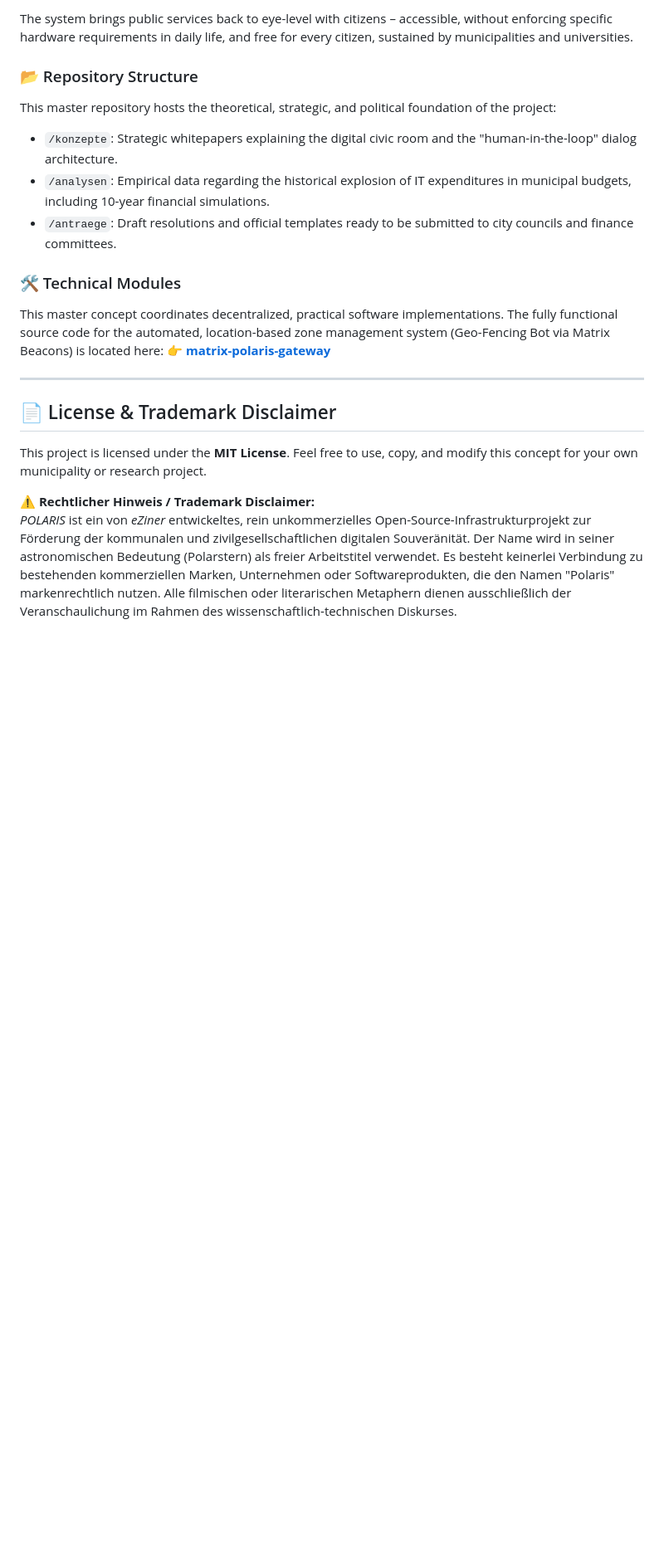
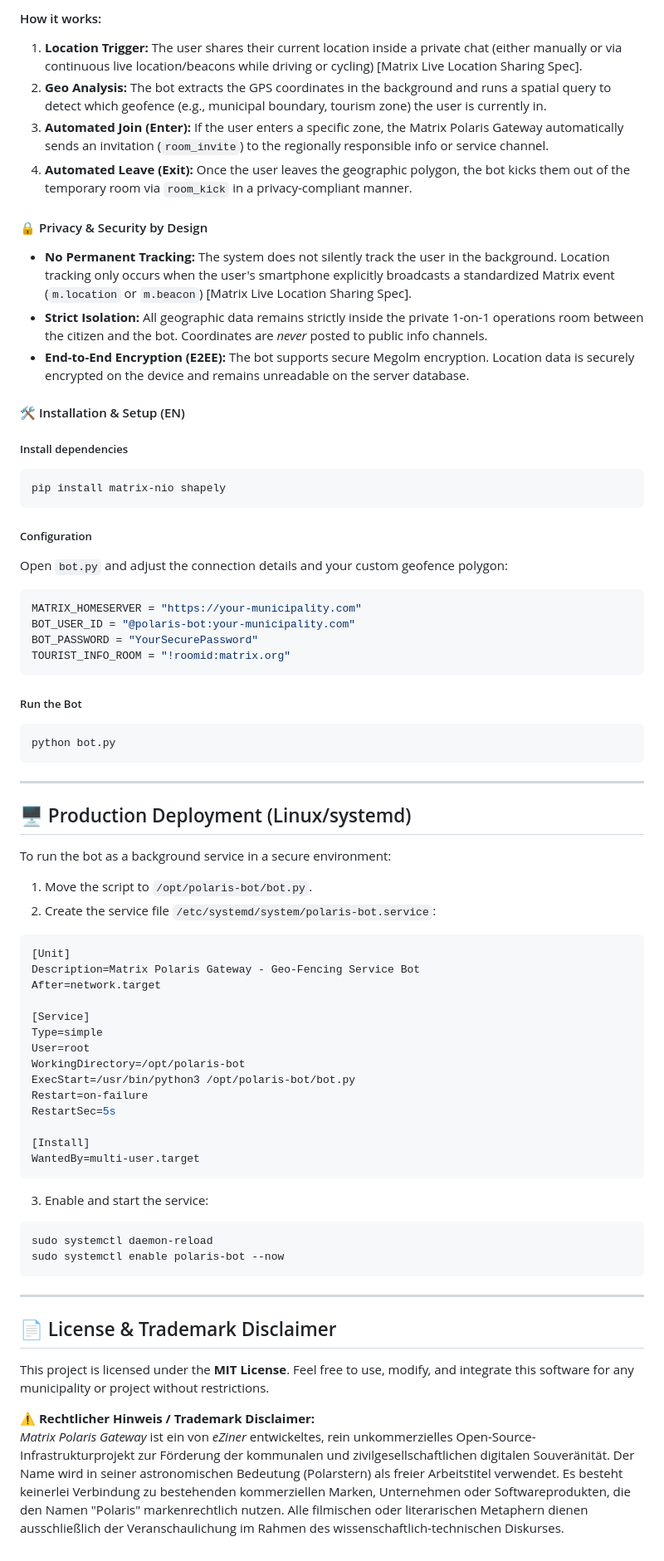
Before and after one commit to eZiner/matrix-polaris-gateway, a Markdown page: README.md, the part around one of its changes. Shown at 83% size. GitHub-like rendering; blank space fills up the shorter version.

````diff
--- a/README.md
+++ b/README.md
@@ -42,23 +61,74 @@ Project POLARIS breaks the dependency on expensive, proprietary software monopol
 
-The system brings public services back to eye-level with citizens – accessible, without enforcing specific hardware requirements in daily life, and free for every citizen, sustained by municipalities and universities.
+#### How it works:
+1. **Location Trigger:** The user shares their current location inside a private chat (either manually or via continuous live location/beacons while driving or cycling) [Matrix Live Location Sharing Spec].
+2. **Geo Analysis:** The bot extracts the GPS coordinates in the background and runs a spatial query to detect which geofence (e.g., municipal boundary, tourism zone) the user is currently in.
+3. **Automated Join (Enter):** If the user enters a specific zone, the Matrix Polaris Gateway automatically sends an invitation (`room_invite`) to the regionally responsible info or service channel.
+4. **Automated Leave (Exit):** Once the user leaves the geographic polygon, the bot kicks them out of the temporary room via `room_kick` in a privacy-compliant manner.
 
-### 📂 Repository Structure
+#### 🔒 Privacy & Security by Design
 
-This master repository hosts the theoretical, strategic, and political foundation of the project:
-*   `/konzepte`: Strategic whitepapers explaining the digital civic room and the "human-in-the-loop" dialog architecture.
-*   `/analysen`: Empirical data regarding the historical explosion of IT expenditures in municipal budgets, including 10-year financial simulations.
-*   `/antraege`: Draft resolutions and official templates ready to be submitted to city councils and finance committees.
+* **No Permanent Tracking:** The system does not silently track the user in the background. Location tracking only occurs when the user's smartphone explicitly broadcasts a standardized Matrix event (`m.location` or `m.beacon`) [Matrix Live Location Sharing Spec].
+* **Strict Isolation:** All geographic data remains strictly inside the private 1-on-1 operations room between the citizen and the bot. Coordinates are *never* posted to public info channels.
+* **End-to-End Encryption (E2EE):** The bot supports secure Megolm encryption. Location data is securely encrypted on the device and remains unreadable on the server database.
 
-### 🛠️ Technical Modules
+#### 🛠️ Installation & Setup (EN)
 
-This master concept coordinates decentralized, practical software implementations. The fully functional source code for the automated, location-based zone management system (Geo-Fencing Bot via Matrix Beacons) is located here:
-👉 **[matrix-polaris-gateway](https://github.com)**
+##### Install dependencies
+```bash
+pip install matrix-nio shapely
+```
+
+##### Configuration
+Open `bot.py` and adjust the connection details and your custom geofence polygon:
+```python
+MATRIX_HOMESERVER = "https://your-municipality.com"
+BOT_USER_ID = "@polaris-bot:your-municipality.com"
+BOT_PASSWORD = "YourSecurePassword"
+TOURIST_INFO_ROOM = "!roomid:matrix.org"
+```
+
+##### Run the Bot
+```bash
+python bot.py
+```
+
+---
+
+## 🖥️ Production Deployment (Linux/systemd)
+
+To run the bot as a background service in a secure environment:
+
+1. Move the script to `/opt/polaris-bot/bot.py`.
+2. Create the service file `/etc/systemd/system/polaris-bot.service`:
+
+```ini
+[Unit]
+Description=Matrix Polaris Gateway - Geo-Fencing Service Bot
+After=network.target
+
+[Service]
+Type=simple
+User=root
+WorkingDirectory=/opt/polaris-bot
+ExecStart=/usr/bin/python3 /opt/polaris-bot/bot.py
+Restart=on-failure
+RestartSec=5s
+
+[Install]
+WantedBy=multi-user.target
+```
+
+3. Enable and start the service:
+```bash
+sudo systemctl daemon-reload
+sudo systemctl enable polaris-bot --now
+```
 
 ---
 
 ## 📄 License & Trademark Disclaimer
 
-This project is licensed under the **MIT License**. Feel free to use, copy, and modify this concept for your own municipality or research project.
+This project is licensed under the **MIT License**. Feel free to use, modify, and integrate this software for any municipality or project without restrictions.
 
 ⚠️ **Rechtlicher Hinweis / Trademark Disclaimer:**
-*POLARIS* ist ein von *eZiner* entwickeltes, rein unkommerzielles Open-Source-Infrastrukturprojekt zur Förderung der kommunalen und zivilgesellschaftlichen digitalen Souveränität. Der Name wird in seiner astronomischen Bedeutung (Polarstern) als freier Arbeitstitel verwendet. Es besteht keinerlei Verbindung zu bestehenden kommerziellen Marken, Unternehmen oder Softwareprodukten, die den Namen "Polaris" markenrechtlich nutzen. Alle filmischen oder literarischen Metaphern dienen ausschließlich der Veranschaulichung im Rahmen des wissenschaftlich-technischen Diskurses.
+*Matrix Polaris Gateway* ist ein von *eZiner* entwickeltes, rein unkommerzielles Open-Source-Infrastrukturprojekt zur Förderung der kommunalen und zivilgesellschaftlichen digitalen Souveränität. Der Name wird in seiner astronomischen Bedeutung (Polarstern) als freier Arbeitstitel verwendet. Es besteht keinerlei Verbindung zu bestehenden kommerziellen Marken, Unternehmen oder Softwareprodukten, die den Namen "Polaris" markenrechtlich nutzen. Alle filmischen oder literarischen Metaphern dienen ausschließlich der Veranschaulichung im Rahmen des wissenschaftlich-technischen Diskurses.
````
Also changed, not shown: other parts of README.md (+37 -18 lines).
